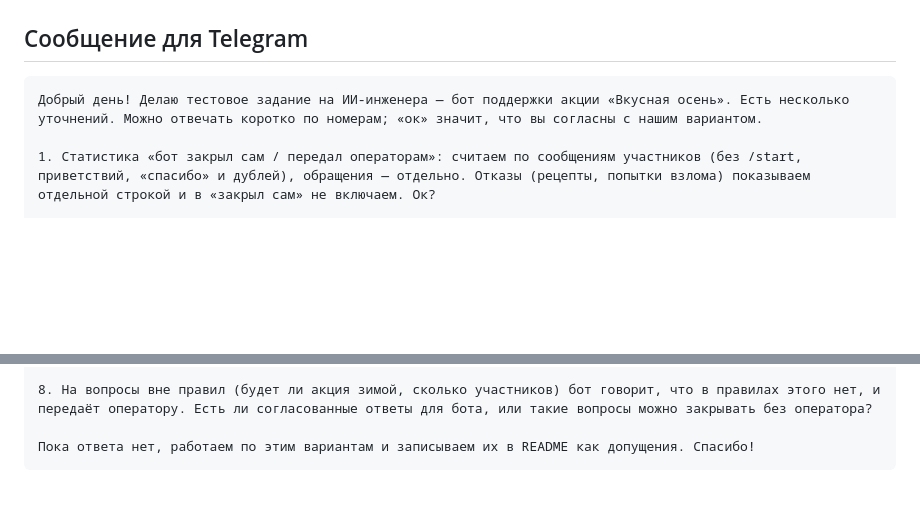
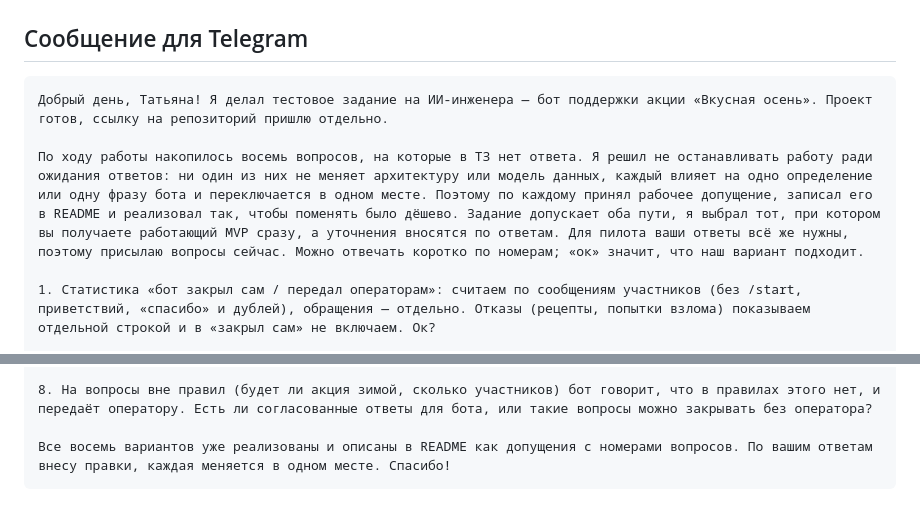
Before and after one commit to DmitRichMLG/vkusnaya-osen-support, a Markdown page: docs/questions-for-manager.md, 2 parts joined by grey strips. Drawn GitHub-style; blank space fills up the shorter version.

Commit message:
Сообщение менеджеру: вопросы отправляются вместе с готовым проектом
Текст в docs/questions-for-manager.md был написан так, будто вопросы
задаются по ходу работы. Теперь он объясняет, почему ответов не ждали:
ни один из восьми вопросов не меняет архитектуру или модель данных,
по каждому принято допущение, записанное в README и переключаемое
в одном месте. Сами вопросы не менялись.

Co-Authored-By: Claude Fable 5.1 <noreply@anthropic.com>

````diff
--- a/docs/questions-for-manager.md
+++ b/docs/questions-for-manager.md
@@ -88,7 +88,9 @@
 ## Сообщение для Telegram
 
 ```
-Добрый день! Делаю тестовое задание на ИИ-инженера — бот поддержки акции «Вкусная осень». Есть несколько уточнений. Можно отвечать коротко по номерам; «ок» значит, что вы согласны с нашим вариантом.
+Добрый день, Татьяна! Я делал тестовое задание на ИИ-инженера — бот поддержки акции «Вкусная осень». Проект готов, ссылку на репозиторий пришлю отдельно.
+
+По ходу работы накопилось восемь вопросов, на которые в ТЗ нет ответа. Я решил не останавливать работу ради ожидания ответов: ни один из них не меняет архитектуру или модель данных, каждый влияет на одно определение или одну фразу бота и переключается в одном месте. Поэтому по каждому принял рабочее допущение, записал его в README и реализовал так, чтобы поменять было дёшево. Задание допускает оба пути, я выбрал тот, при котором вы получаете работающий MVP сразу, а уточнения вносятся по ответам. Для пилота ваши ответы всё же нужны, поэтому присылаю вопросы сейчас. Можно отвечать коротко по номерам; «ок» значит, что наш вариант подходит.
 
 1. Статистика «бот закрыл сам / передал операторам»: считаем по сообщениям участников (без /start, приветствий, «спасибо» и дублей), обращения — отдельно. Отказы (рецепты, попытки взлома) показываем отдельной строкой и в «закрыл сам» не включаем. Ок?
 
@@ -106,5 +108,5 @@
 
 8. На вопросы вне правил (будет ли акция зимой, сколько участников) бот говорит, что в правилах этого нет, и передаёт оператору. Есть ли согласованные ответы для бота, или такие вопросы можно закрывать без оператора?
 
-Пока ответа нет, работаем по этим вариантам и записываем их в README как допущения. Спасибо!
+Все восемь вариантов уже реализованы и описаны в README как допущения с номерами вопросов. По вашим ответам внесу правки, каждая меняется в одном месте. Спасибо!
 ```
````
